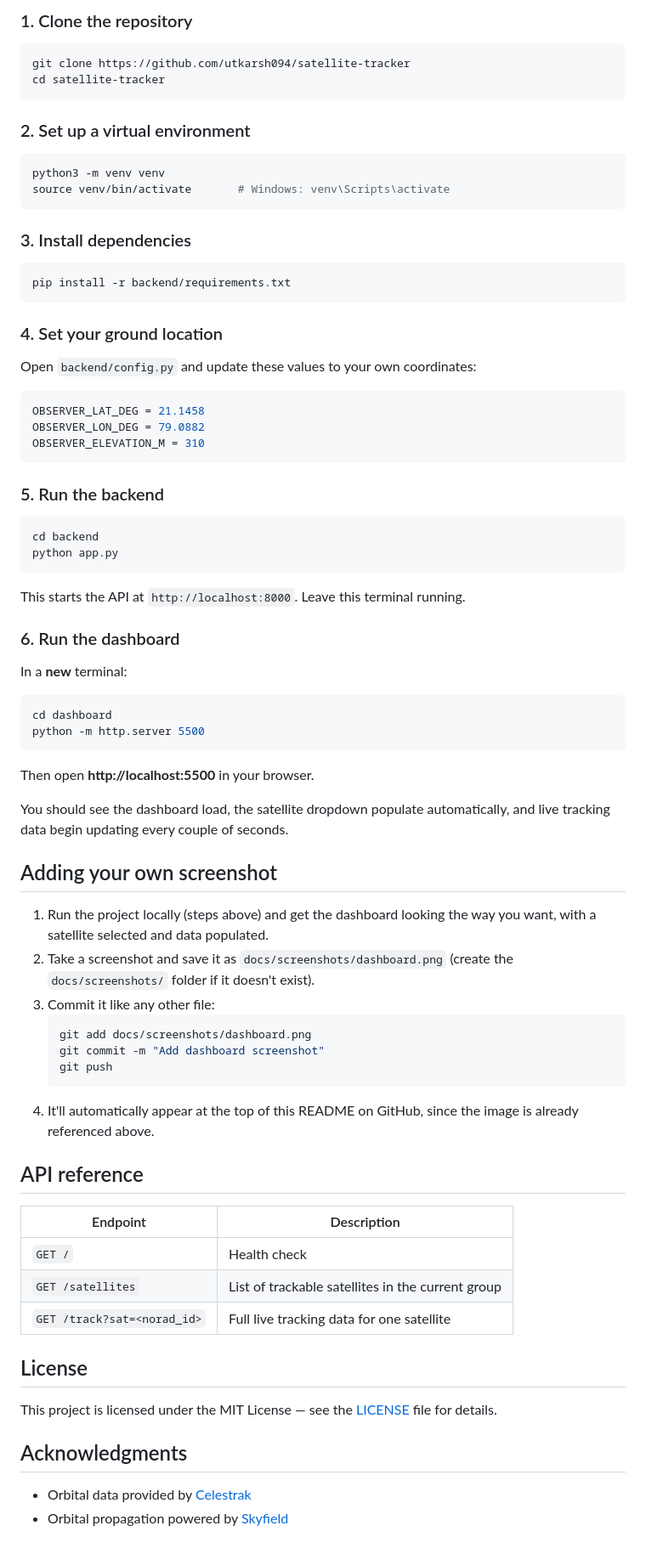
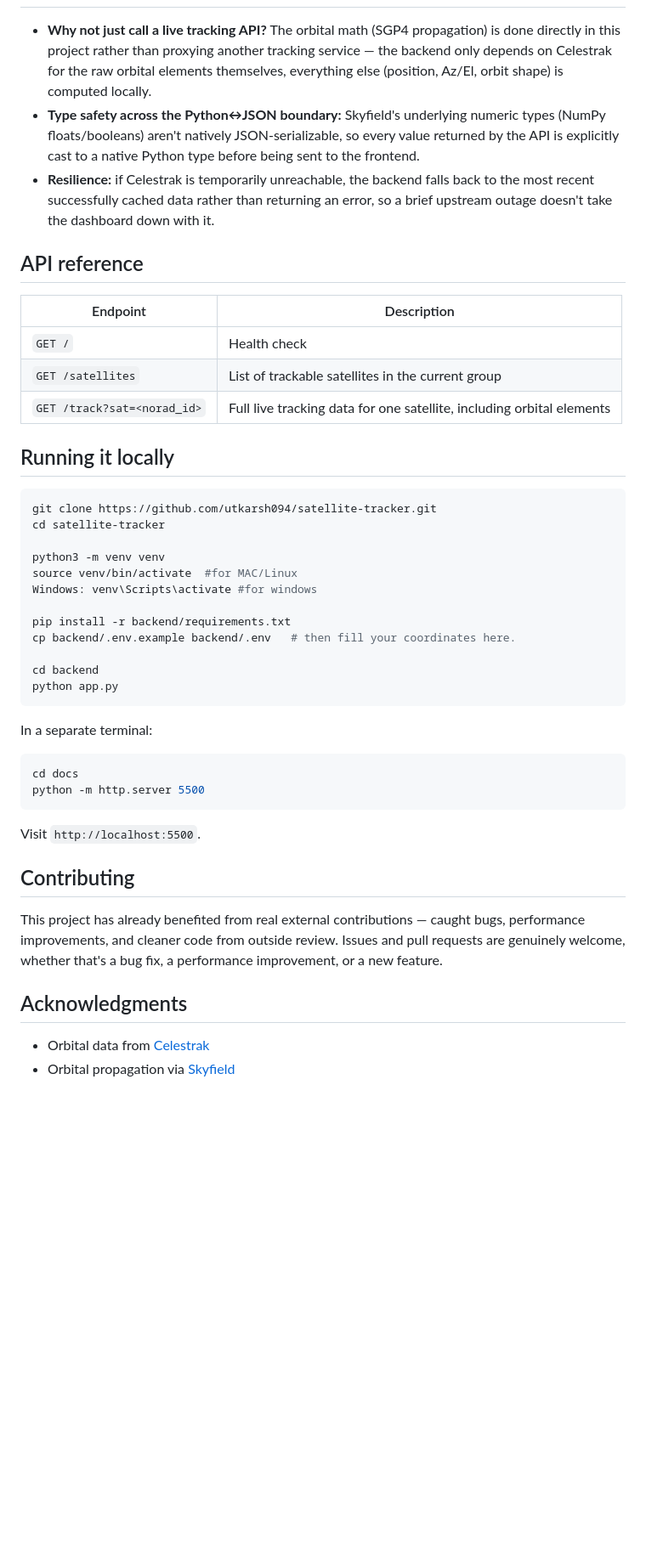
Before and after one commit to utkarsh094/satellite-tracker, a Markdown page: README.md, the part around one of its changes. Shown at 85% size. GitHub-like rendering; blank space fills up the shorter version.

````diff
--- a/README.md
+++ b/README.md
@@ -77,57 +64,7 @@ satellite-tracker/
 
-### 1. Clone the repository
-```bash
-git clone https://github.com/utkarsh094/satellite-tracker
-cd satellite-tracker
-```
-
-### 2. Set up a virtual environment
-```bash
-python3 -m venv venv
-source venv/bin/activate       # Windows: venv\Scripts\activate
-```
-
-### 3. Install dependencies
-```bash
-pip install -r backend/requirements.txt
-```
-
-### 4. Set your ground location
-Open `backend/config.py` and update these values to your own coordinates:
-```python
-OBSERVER_LAT_DEG = 21.1458
-OBSERVER_LON_DEG = 79.0882
-OBSERVER_ELEVATION_M = 310
-```
-
-### 5. Run the backend
-```bash
-cd backend
-python app.py
-```
-This starts the API at `http://localhost:8000`. Leave this terminal running.
-
-### 6. Run the dashboard
-In a **new** terminal:
-```bash
-cd dashboard
-python -m http.server 5500
-```
-Then open **http://localhost:5500** in your browser.
-
-You should see the dashboard load, the satellite dropdown populate automatically, and live tracking data begin updating every couple of seconds.
-
-## Adding your own screenshot
-
-1. Run the project locally (steps above) and get the dashboard looking the way you want, with a satellite selected and data populated.
-2. Take a screenshot and save it as `docs/screenshots/dashboard.png` (create the `docs/screenshots/` folder if it doesn't exist).
-3. Commit it like any other file:
-   ```bash
-   git add docs/screenshots/dashboard.png
-   git commit -m "Add dashboard screenshot"
-   git push
-   ```
-4. It'll automatically appear at the top of this README on GitHub, since the image is already referenced above.
+- **Why not just call a live tracking API?** The orbital math (SGP4 propagation) is done directly in this project rather than proxying another tracking service — the backend only depends on Celestrak for the raw orbital elements themselves, everything else (position, Az/El, orbit shape) is computed locally.
+- **Type safety across the Python↔JSON boundary:** Skyfield's underlying numeric types (NumPy floats/booleans) aren't natively JSON-serializable, so every value returned by the API is explicitly cast to a native Python type before being sent to the frontend.
+- **Resilience:** if Celestrak is temporarily unreachable, the backend falls back to the most recent successfully cached data rather than returning an error, so a brief upstream outage doesn't take the dashboard down with it.
 
 ## API reference
 
@@ -135,13 +72,38 @@ You should see the dashboard load, the satellite dropdown populate automatically
 |---|---|
 | `GET /` | Health check |
 | `GET /satellites` | List of trackable satellites in the current group |
-| `GET /track?sat=<norad_id>` | Full live tracking data for one satellite |
+| `GET /track?sat=<norad_id>` | Full live tracking data for one satellite, including orbital elements |
 
-## License
+## Running it locally
 
-This project is licensed under the MIT License — see the [LICENSE](LICENSE) file for details.
+```bash
+git clone https://github.com/utkarsh094/satellite-tracker.git
+cd satellite-tracker
+
+python3 -m venv venv
+source venv/bin/activate  #for MAC/Linux
+Windows: venv\Scripts\activate #for windows
+
+pip install -r backend/requirements.txt
+cp backend/.env.example backend/.env   # then fill your coordinates here.
+
+cd backend
+python app.py
+```
+
+In a separate terminal:
+```bash
+cd docs
+python -m http.server 5500
+```
+Visit `http://localhost:5500`.
+
+## Contributing
+
+This project has already benefited from real external contributions — caught bugs, performance improvements, and cleaner code from outside review. Issues and pull requests are genuinely welcome, whether that's a bug fix, a performance improvement, or a new feature.
+
 
 ## Acknowledgments
 
-- Orbital data provided by [Celestrak](https://celestrak.org)
-- Orbital propagation powered by [Skyfield](https://rhodesmill.org/skyfield/)
+- Orbital data from [Celestrak](https://celestrak.org)
+- Orbital propagation via [Skyfield](https://rhodesmill.org/skyfield/)
````
Also changed, not shown: other parts of README.md (+46 -59 lines).
